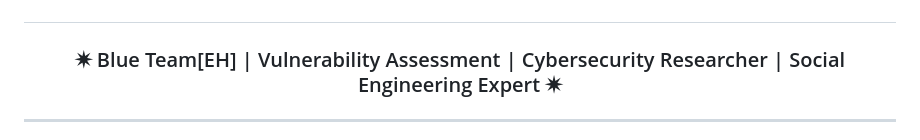
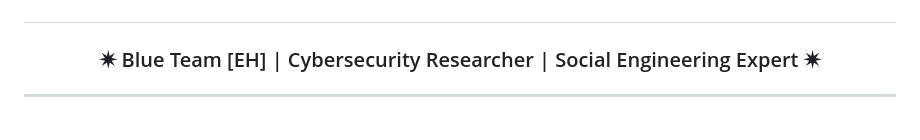
Before and after one commit to mrherco/Mr.Herco, a Markdown page: README.md, the part around the change. GitHub-like rendering.

```diff
--- a/README.md
+++ b/README.md
@@ -1,6 +1,6 @@
 <h1 align="center">Hi, I'm
 <p align="center"><img src="ln.png" alt="LN Logo" height="180"/></p></h1>
-<h3 align="center">✷ Blue Team[EH] | Vulnerability Assessment | Cybersecurity Researcher | Social Engineering Expert ✷</h3>
+<h3 align="center">✷ Blue Team [EH] | Cybersecurity Researcher | Social Engineering Expert ✷</h3>
 
 ---
 
```
